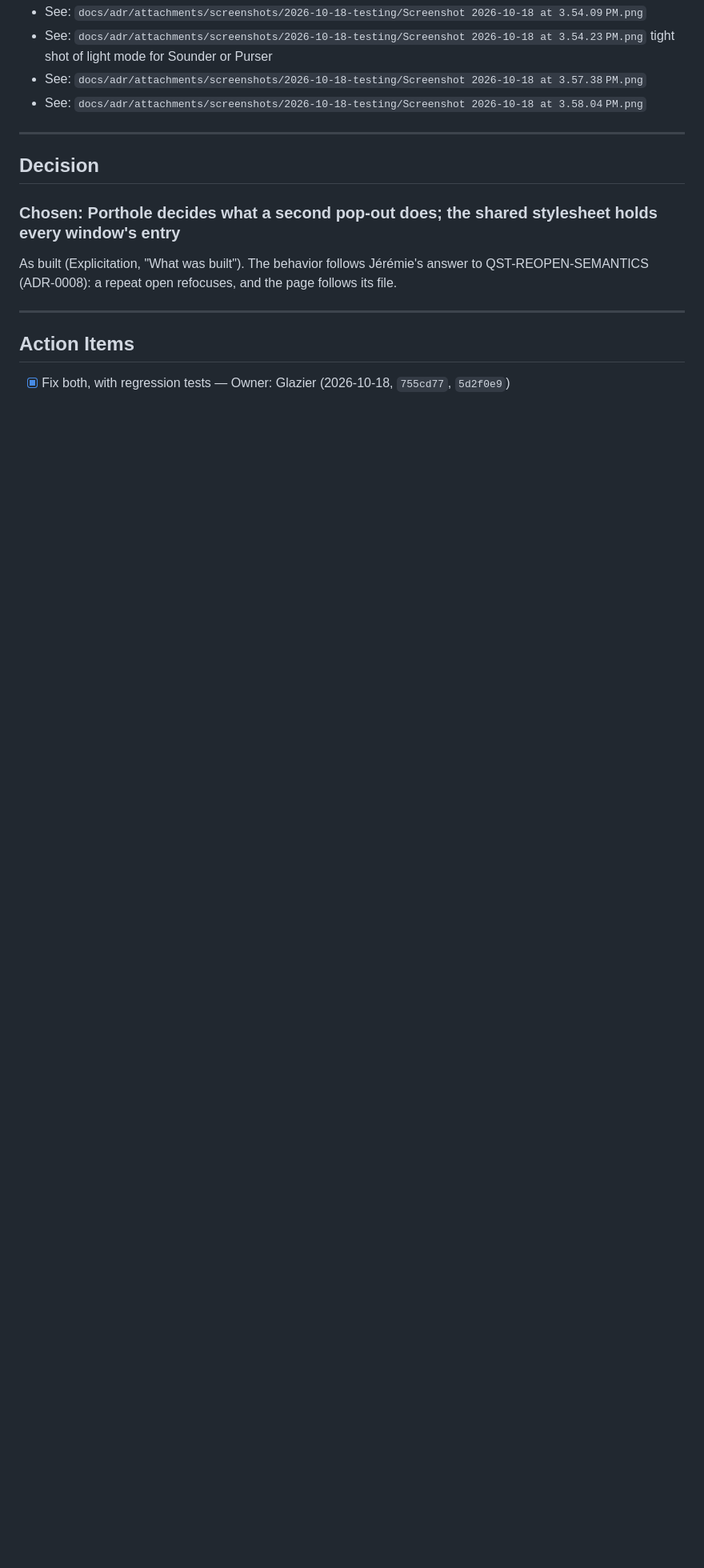
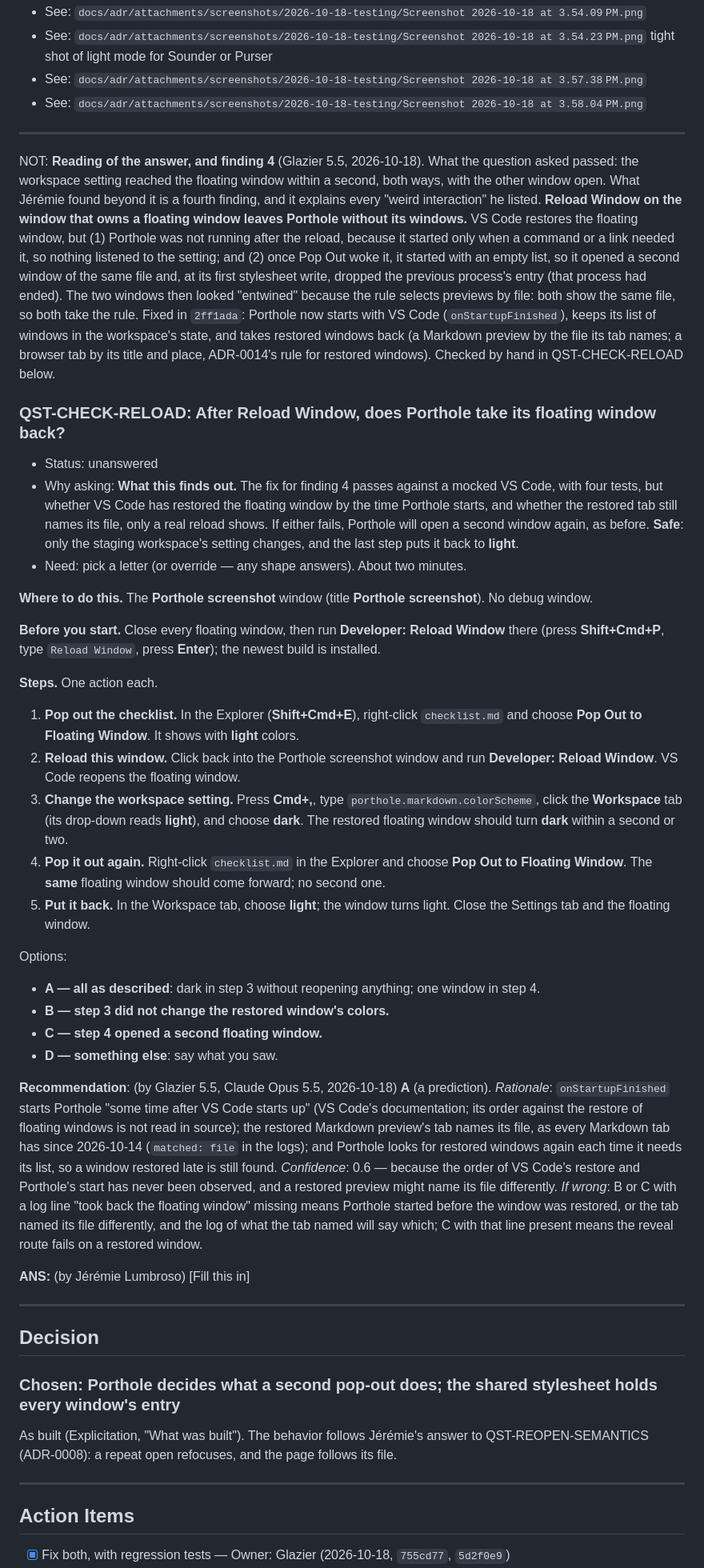
Before and after one commit to jlumbroso/porthole, a Markdown page: docs/adr/0024-floating-windows-across-editor-kinds-and-vs-code-windows.md, the part around the change. Shown at 80% size. Drawn GitHub-style; blank space fills up the shorter version.

Commit message:
docs: ADR-0024 — reading of QST-CHECK-WORKSPACE-DARK (A; finding 4: Reload Window left Porthole without its windows); QST-CHECK-RELOAD
Co-Authored-By: Claude Opus 5.5 <noreply@anthropic.com>

```diff
--- a/docs/adr/0024-floating-windows-across-editor-kinds-and-vs-code-windows.md
+++ b/docs/adr/0024-floating-windows-across-editor-kinds-and-vs-code-windows.md
@@ -156,6 +156,39 @@ Screenshots:
 
 ---
 
+NOT: **Reading of the answer, and finding 4** (Glazier 5.5, 2026-10-18). What the question asked passed: the workspace setting reached the floating window within a second, both ways, with the other window open. What Jérémie found beyond it is a fourth finding, and it explains every "weird interaction" he listed. **Reload Window on the window that owns a floating window leaves Porthole without its windows.** VS Code restores the floating window, but (1) Porthole was not running after the reload, because it started only when a command or a link needed it, so nothing listened to the setting; and (2) once Pop Out woke it, it started with an empty list, so it opened a second window of the same file and, at its first stylesheet write, dropped the previous process's entry (that process had ended). The two windows then looked "entwined" because the rule selects previews by file: both show the same file, so both take the rule. Fixed in `2ff1ada`: Porthole now starts with VS Code (`onStartupFinished`), keeps its list of windows in the workspace's state, and takes restored windows back (a Markdown preview by the file its tab names; a browser tab by its title and place, ADR-0014's rule for restored windows). Checked by hand in QST-CHECK-RELOAD below.
+
+### QST-CHECK-RELOAD: After Reload Window, does Porthole take its floating window back?
+- Status: unanswered
+- Why asking: **What this finds out.** The fix for finding 4 passes against a mocked VS Code, with four tests, but whether VS Code has restored the floating window by the time Porthole starts, and whether the restored tab still names its file, only a real reload shows. If either fails, Porthole will open a second window again, as before. **Safe**: only the staging workspace's setting changes, and the last step puts it back to **light**.
+- Need: pick a letter (or override — any shape answers). About two minutes.
+
+**Where to do this.** The **Porthole screenshot** window (title **Porthole screenshot**). No debug window.
+
+**Before you start.** Close every floating window, then run **Developer: Reload Window** there (press **Shift+Cmd+P**, type `Reload Window`, press **Enter**); the newest build is installed.
+
+**Steps.** One action each.
+
+1. **Pop out the checklist.** In the Explorer (**Shift+Cmd+E**), right-click `checklist.md` and choose **Pop Out to Floating Window**. It shows with **light** colors.
+2. **Reload this window.** Click back into the Porthole screenshot window and run **Developer: Reload Window**. VS Code reopens the floating window.
+3. **Change the workspace setting.** Press **Cmd+,**, type `porthole.markdown.colorScheme`, click the **Workspace** tab (its drop-down reads **light**), and choose **dark**. The restored floating window should turn **dark** within a second or two.
+4. **Pop it out again.** Right-click `checklist.md` in the Explorer and choose **Pop Out to Floating Window**. The **same** floating window should come forward; no second one.
+5. **Put it back.** In the Workspace tab, choose **light**; the window turns light. Close the Settings tab and the floating window.
+
+Options:
+- **A — all as described**: dark in step 3 without reopening anything; one window in step 4.
+- **B — step 3 did not change the restored window's colors.**
+- **C — step 4 opened a second floating window.**
+- **D — something else**: say what you saw.
+
+**Recommendation**: (by Glazier 5.5, Claude Opus 5.5, 2026-10-18)
+**A** (a prediction). *Rationale*: `onStartupFinished` starts Porthole "some time after VS Code starts up" (VS Code's documentation; its order against the restore of floating windows is not read in source); the restored Markdown preview's tab names its file, as every Markdown tab has since 2026-10-14 (`matched: file` in the logs); and Porthole looks for restored windows again each time it needs its list, so a window restored late is still found. *Confidence*: 0.6 — because the order of VS Code's restore and Porthole's start has never been observed, and a restored preview might name its file differently. *If wrong*: B or C with a log line "took back the floating window" missing means Porthole started before the window was restored, or the tab named its file differently, and the log of what the tab named will say which; C with that line present means the reveal route fails on a restored window.
+
+**ANS:** (by Jérémie Lumbroso)
+[Fill this in]   <!-- literal placeholder — parser-significant, do not paraphrase -->
+
+---
+
 ## Decision
 
 ### Chosen: Porthole decides what a second pop-out does; the shared stylesheet holds every window's entry
```
